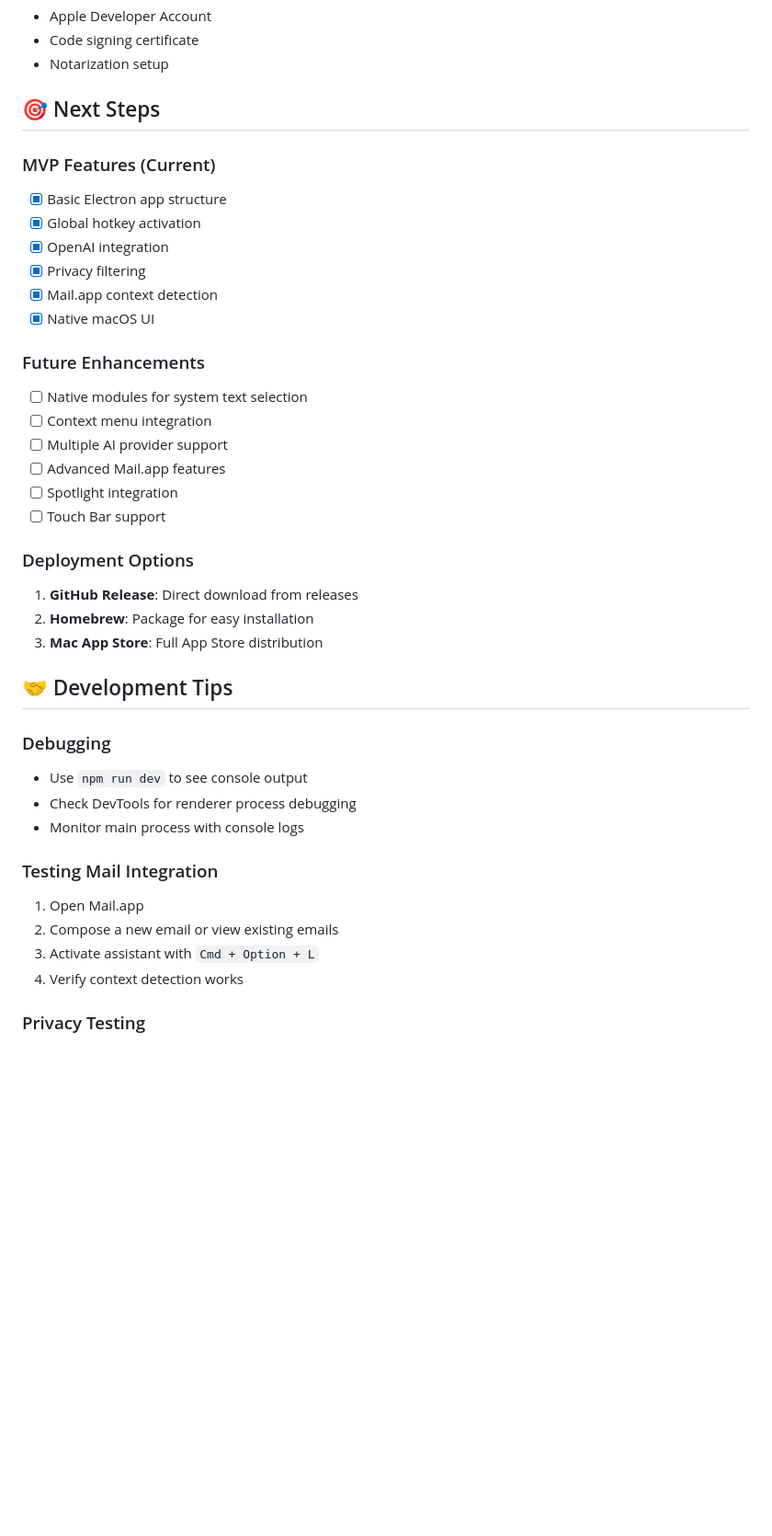
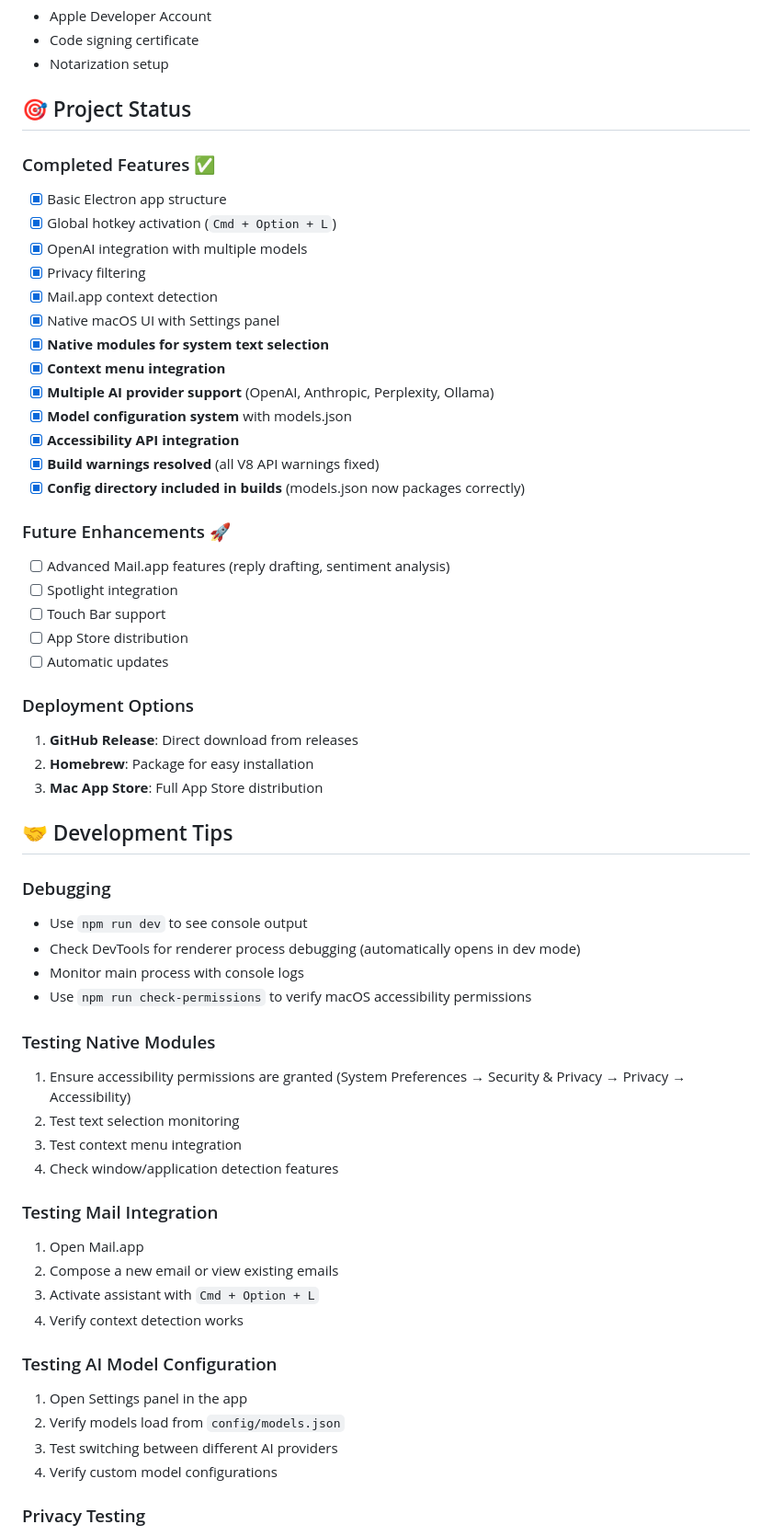
Before and after one commit to obodnikov/llm-assistant-macos, a Markdown page: project_structure.md, the part around one of its changes. Shown at 92% size. Rendered like a GitHub page; blank space fills up the shorter version.

```diff
--- a/project_structure.md
+++ b/project_structure.md
@@ -169,23 +219,29 @@ For public distribution, you'll need:
 - Code signing certificate
 - Notarization setup
 
-## 🎯 Next Steps
+## 🎯 Project Status
 
-### MVP Features (Current)
+### Completed Features ✅
 - [x] Basic Electron app structure
-- [x] Global hotkey activation
-- [x] OpenAI integration
+- [x] Global hotkey activation (`Cmd + Option + L`)
+- [x] OpenAI integration with multiple models
 - [x] Privacy filtering
 - [x] Mail.app context detection
-- [x] Native macOS UI
+- [x] Native macOS UI with Settings panel
+- [x] **Native modules for system text selection**
+- [x] **Context menu integration**
+- [x] **Multiple AI provider support** (OpenAI, Anthropic, Perplexity, Ollama)
+- [x] **Model configuration system** with models.json
+- [x] **Accessibility API integration**
+- [x] **Build warnings resolved** (all V8 API warnings fixed)
+- [x] **Config directory included in builds** (models.json now packages correctly)
 
-### Future Enhancements
-- [ ] Native modules for system text selection
-- [ ] Context menu integration
-- [ ] Multiple AI provider support
-- [ ] Advanced Mail.app features
+### Future Enhancements 🚀
+- [ ] Advanced Mail.app features (reply drafting, sentiment analysis)
 - [ ] Spotlight integration
 - [ ] Touch Bar support
+- [ ] App Store distribution
+- [ ] Automatic updates
 
 ### Deployment Options
 1. **GitHub Release**: Direct download from releases
@@ -196,8 +252,15 @@ For public distribution, you'll need:
 
 ### Debugging
 - Use `npm run dev` to see console output
-- Check DevTools for renderer process debugging
+- Check DevTools for renderer process debugging (automatically opens in dev mode)
 - Monitor main process with console logs
+- Use `npm run check-permissions` to verify macOS accessibility permissions
+
+### Testing Native Modules
+1. Ensure accessibility permissions are granted (System Preferences → Security & Privacy → Privacy → Accessibility)
+2. Test text selection monitoring
+3. Test context menu integration
+4. Check window/application detection features
 
 ### Testing Mail Integration
 1. Open Mail.app
@@ -205,6 +268,12 @@ For public distribution, you'll need:
 3. Activate assistant with `Cmd + Option + L`
 4. Verify context detection works
 
+### Testing AI Model Configuration
+1. Open Settings panel in the app
+2. Verify models load from `config/models.json`
+3. Test switching between different AI providers
+4. Verify custom model configurations
+
 ### Privacy Testing
 1. Type sensitive content (API keys, passwords)
 2. Verify content gets highlighted and filtered
```
Also changed, not shown: other parts of project_structure.md (+93 -23 lines).
